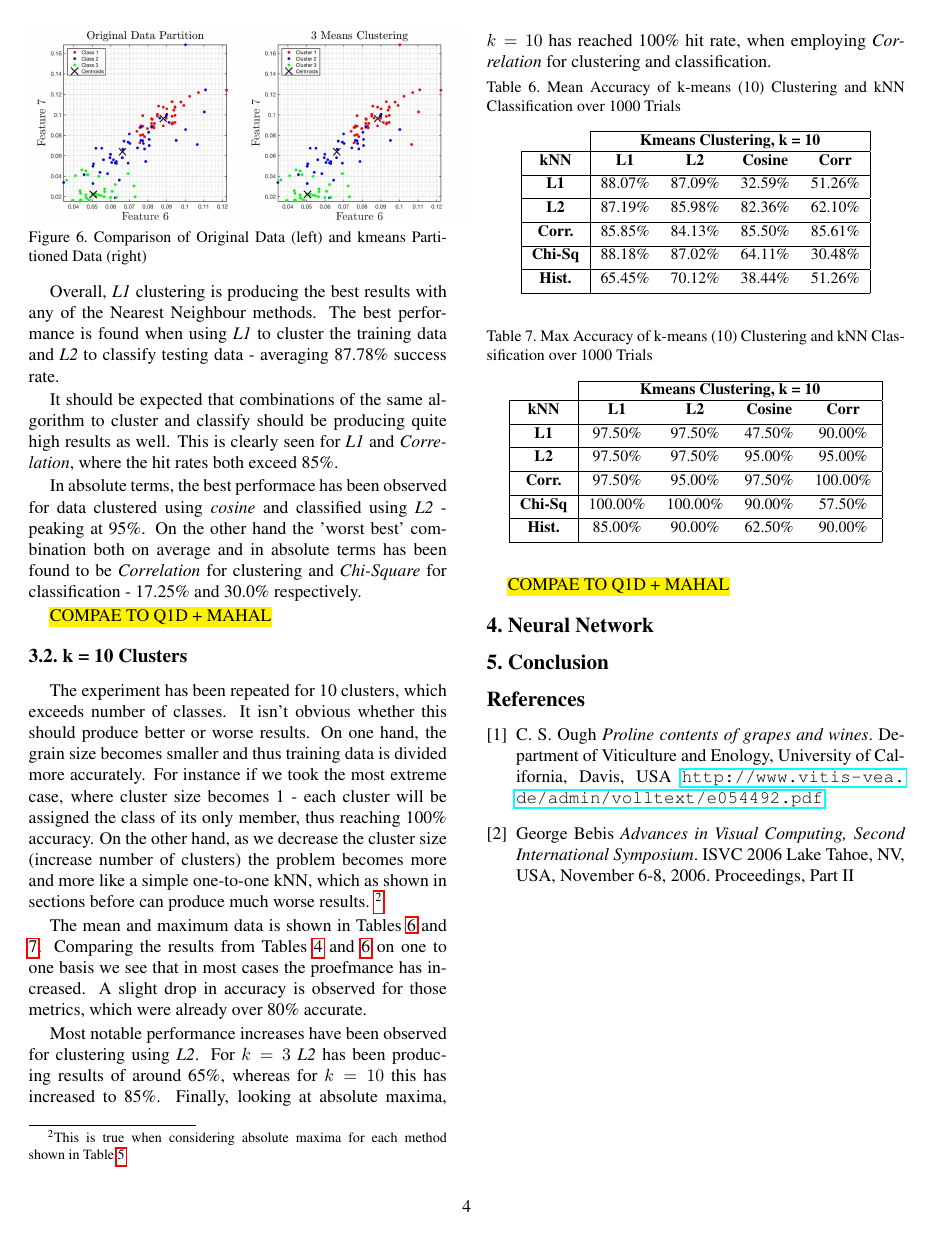
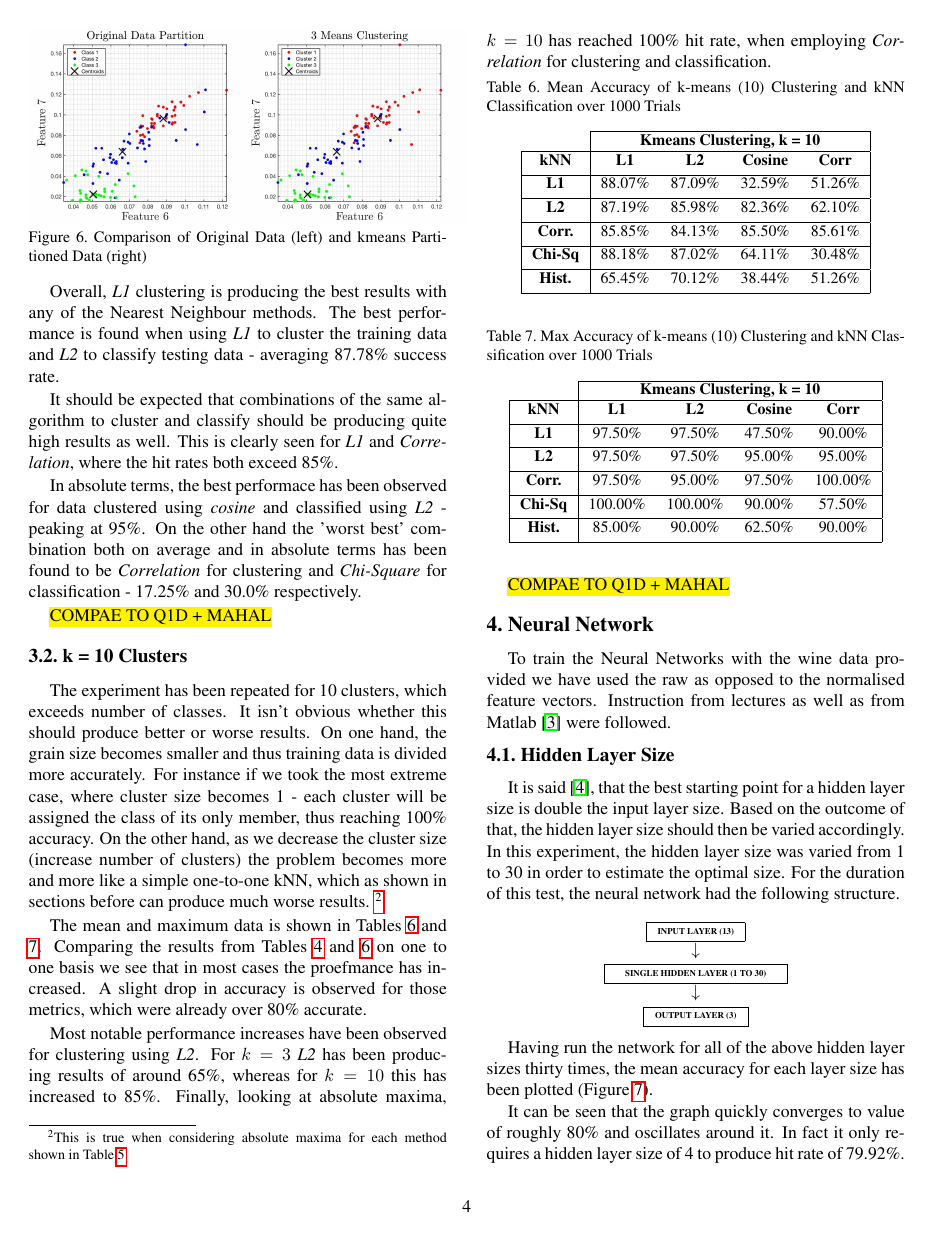
Before and after one commit to JHertz5/PatRec2, a LaTeX paper (Report/Report.tex): page 4 of 4 before the commit and page 4 of 5 after it. Compiled offline with pdfLaTeX.

Commit message:
repin' 12

```diff
--- a/Report/Report.tex
+++ b/Report/Report.tex
@@ -10,6 +10,7 @@
 \usepackage{amssymb}
 \usepackage{color, soul}
 \usepackage{float}
+\usepackage{textcomp}
 \usepackage[super]{nth}
 \setlength{\intextsep}{5pt}
 \usepackage[nodisplayskipstretch]{setspace}
@@ -355,3 +356,28 @@ Most notable performance increases have been observed for clustering using \text
 
 \section{Neural Network}
 
+To train the Neural Networks with the wine data provided we have used the raw as opposed to the normalised feature vectors. Instruction from lectures as well as from Matlab \cite{MatlabWine} were followed.
+
+\subsection{Hidden Layer Size}
+It is said \cite{NN_Java}, that the best starting point for a hidden layer size is double the input layer size. Based on the outcome of that, the hidden layer size should then be varied accordingly. In this experiment, the hidden layer size was varied from 1 to 30 in order to estimate the optimal size. For the duration of this test, the neural network had the following structure.
+
+\begin{center}
+\framebox[1.3\width]{\tiny \bf INPUT LAYER (13)} \\
+
+\centering
+$\downarrow$ \\
+
+\centering
+\framebox[1.3\width]{\tiny \bf SINGLE HIDDEN LAYER (1 TO 30)}\\
+
+\centering
+$\downarrow$\\
+
+\centering
+\framebox[1.3\width]{\tiny \bf OUTPUT LAYER (3)}\\
+
+\end{center}
+
+Having run the network for all of the above hidden layer sizes thirty times, the mean accuracy for each layer size has been plotted (Figure \ref{fig:HidSiz}).
+
+It can be seen that the graph quickly converges to value of roughly 80\% and oscillates around it. In fact it only requires a hidden layer size of 4 to produce hit rate of 79.92\%. When hidden layer is 26, i.e. the recommended starting value, the mean hit rate drops to around 79.46\%.
@@ -359,6 +397,3 @@ Most notable performance increases have been observed for clustering using \text
 
 \begin{thebibliography}{9}
 \bibitem{wine}
-C. S. Ough
-\textit{Proline contents of grapes and wines}.
-Department of Viticulture and Enology, University of California, Davis, USA
@@ -365,5 +403,3 @@ Department of Viticulture and Enology, University of California, Davis, USA
 \url{http://www.vitis-vea.de/admin/volltext/e054492.pdf}
 
 \bibitem{L1L2}
-George Bebis
-\textit{Advances in Visual Computing, Second International Symposium}.
```
Also changed, not shown: Report/Report.pdf, results/NN_HidLay_Num_Size.jpg (added), results/NN_HiddenLayer.jpg, results/NN_HiddenLayerNum.jpg (added), Report/Report.tex (28 more changed lines), 2 other files.
